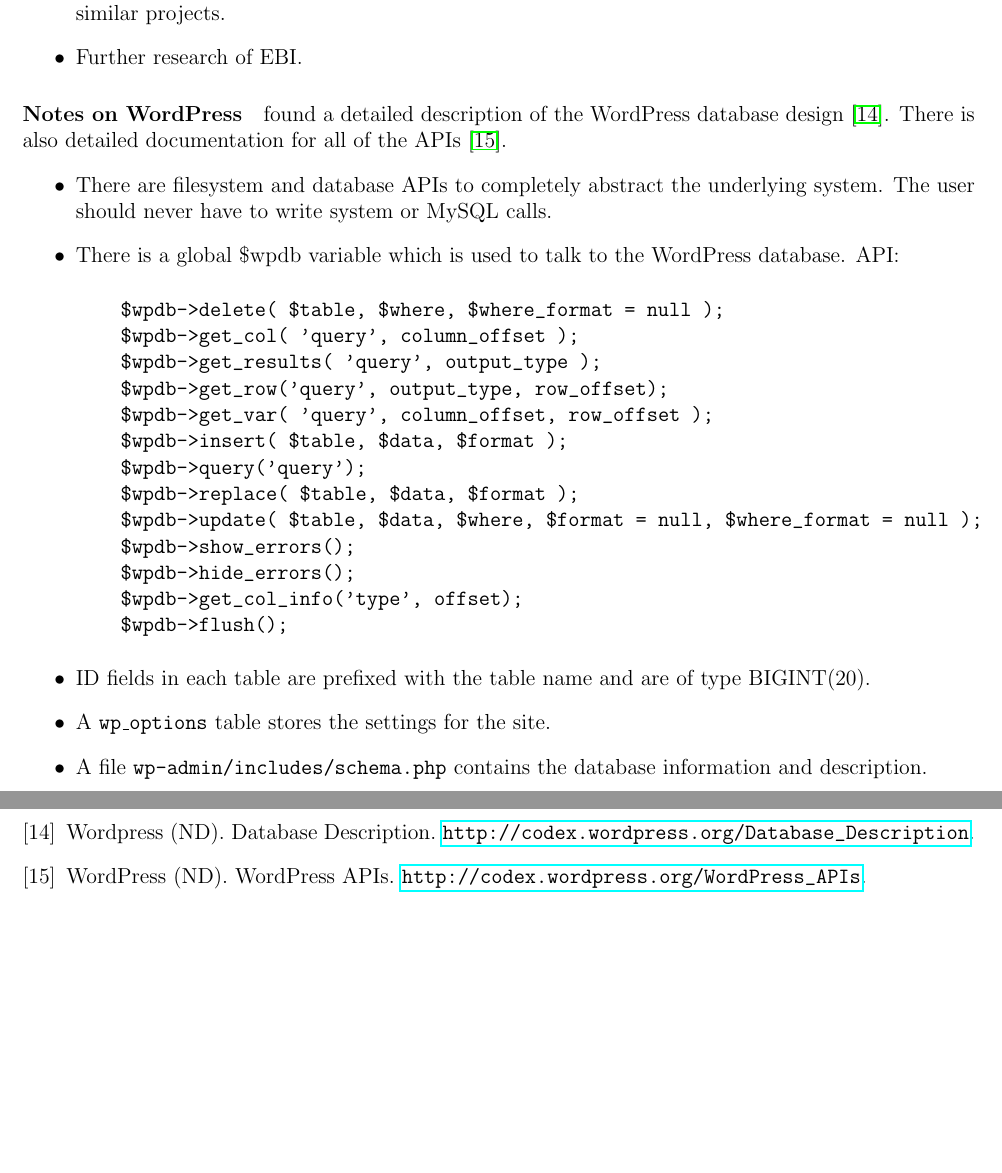
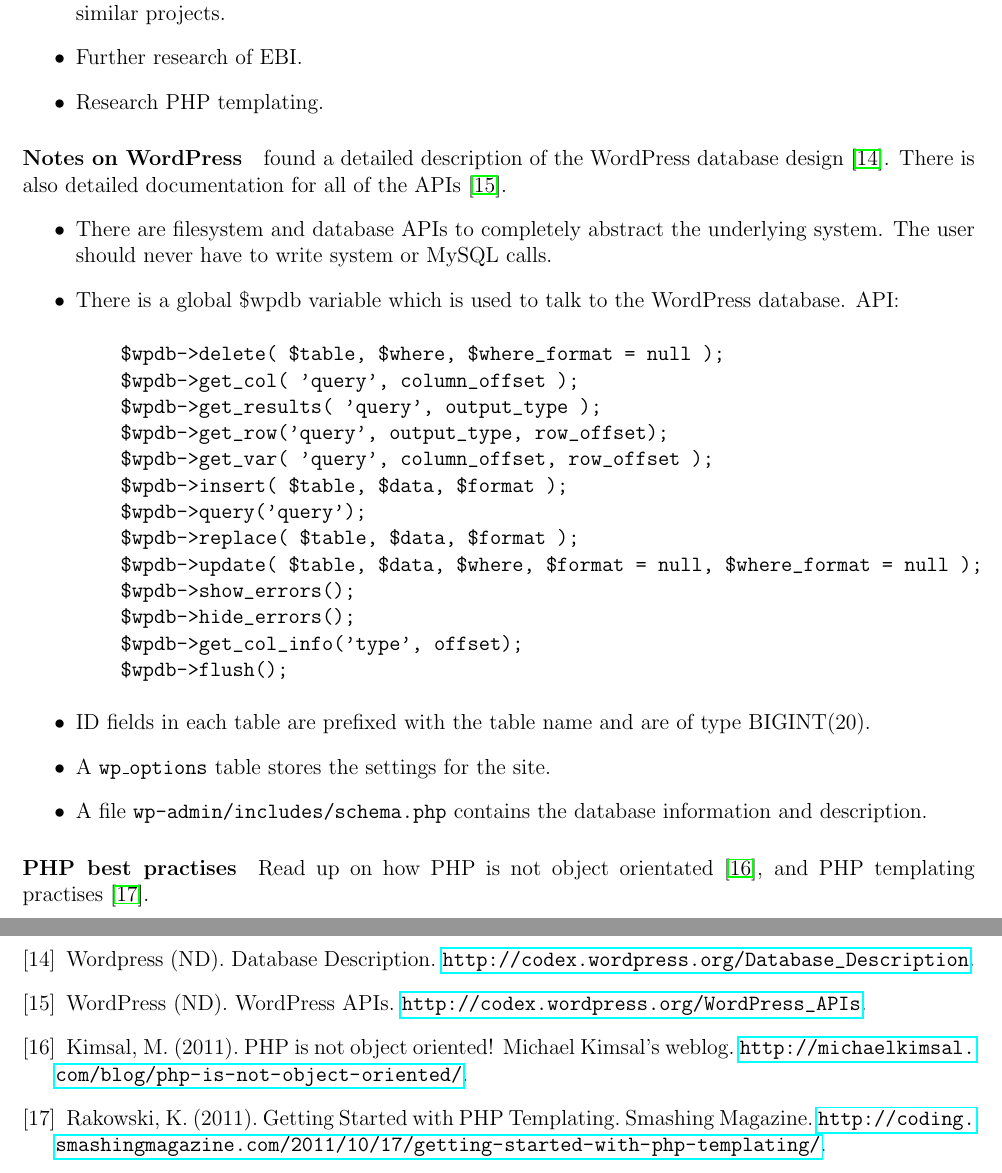
Before and after one commit to ChrisCummins/pip-db, a LaTeX paper (Documentation/log/log.tex, which reads Documentation/log/1311.tex, Documentation/log/refs.tex): two parts of pages 19 and 20 of 20, joined at a grey line, cut so that both start at the same text, the shorter picture padded with empty space. Compiled offline with pdfLaTeX.

Commit message:
log: Add notes for Friday

```diff
--- a/Documentation/log/1311.tex
+++ b/Documentation/log/1311.tex
@@ -122,6 +122,7 @@
 \item Make a write-up of analysis of WordPress source code, previous FYP
   sources, and any other similar projects.
 \item Further research of EBI.
+\item Research PHP templating.
 \end{itemize}
 
 \paragraph{Notes on WordPress} found a detailed description of the
@@ -153,3 +154,6 @@
 \item A file \texttt{wp-admin/includes/schema.php} contains the database
   information and description.
 \end{itemize}
+
+\paragraph{PHP best practises} Read up on how PHP is not object orientated
+\cite{Kimsal2011}, and PHP templating practises \cite{Rakowski2011}.
--- a/Documentation/log/refs.tex
+++ b/Documentation/log/refs.tex
@@ -34,4 +34,9 @@
 Description. \url{http://codex.wordpress.org/Database_Description}.
 \bibitem{WordPressNDa} WordPress (ND). WordPress
 APIs. \url{http://codex.wordpress.org/WordPress_APIs}.
+\bibitem{Kimsal2011} Kimsal, M. (2011). PHP is not object oriented! Michael Kimsal's
+weblog. \url{http://michaelkimsal.com/blog/php-is-not-object-oriented/}.
+\bibitem{Rakowski2011} Rakowski, K. (2011). Getting Started with PHP
+Templating. Smashing Magazine.
+\url{http://coding.smashingmagazine.com/2011/10/17/getting-started-with-php-templating/}.
 \end{thebibliography}
```
